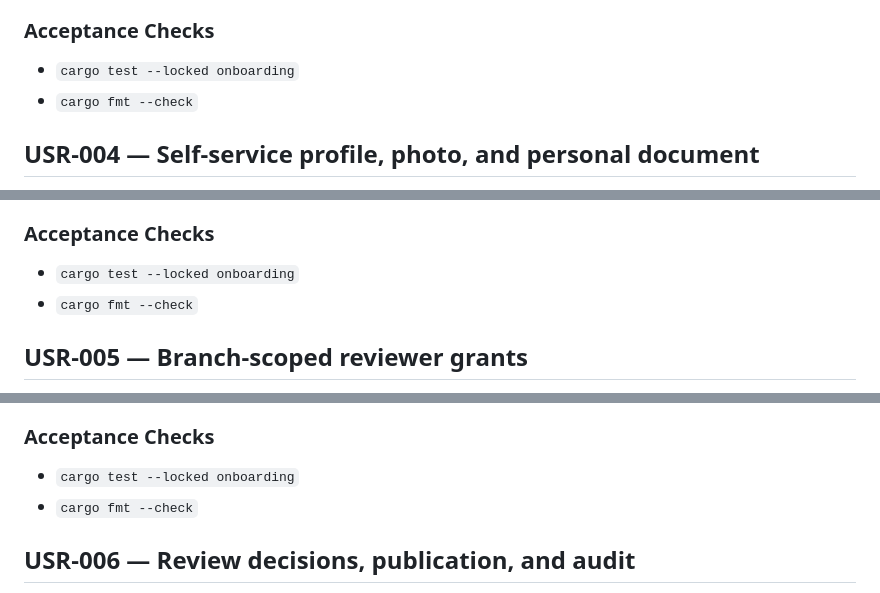
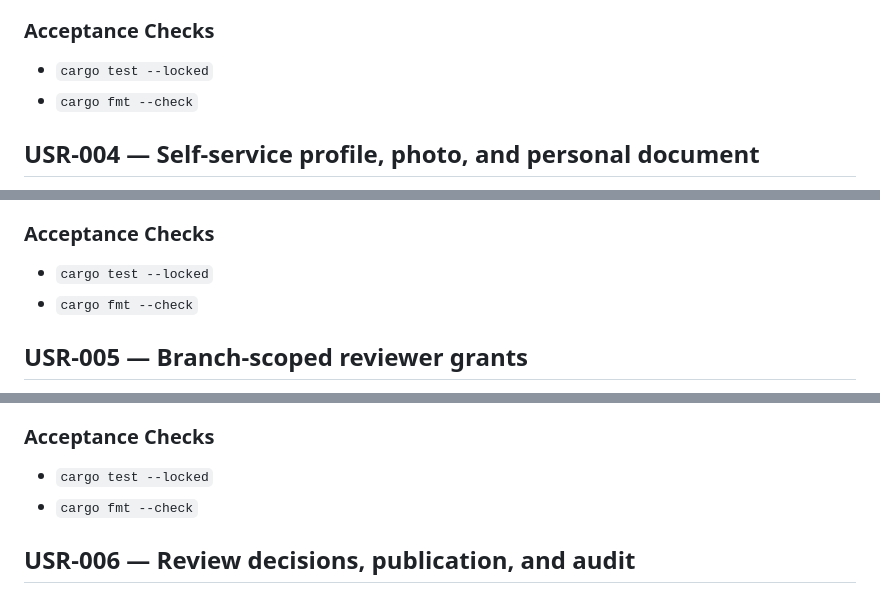
Before and after one commit to imhttran/tran, a Markdown page: docs/plans/PLAN-TRAN-USER-ONBOARDING-SOP.md, 3 parts joined by grey strips. Drawn GitHub-style.

```diff
--- a/docs/plans/PLAN-TRAN-USER-ONBOARDING-SOP.md
+++ b/docs/plans/PLAN-TRAN-USER-ONBOARDING-SOP.md
@@ -130,7 +130,7 @@ implemented.
 
 ### Acceptance Checks
 
-- `cargo test --locked onboarding`
+- `cargo test --locked`
 - `cargo fmt --check`
 
 ## USR-004 — Self-service profile, photo, and personal document
@@ -167,7 +167,7 @@ the profile/revision/media tables and reuse the existing review and authorizatio
 
 ### Acceptance Checks
 
-- `cargo test --locked onboarding`
+- `cargo test --locked`
 - `cargo fmt --check`
 
 ## USR-005 — Branch-scoped reviewer grants
@@ -199,7 +199,7 @@ claims require both applicable grants or an admin decision.
 
 ### Acceptance Checks
 
-- `cargo test --locked onboarding`
+- `cargo test --locked`
 - `cargo fmt --check`
 
 ## USR-006 — Review decisions, publication, and audit
```
Also changed, not shown: other parts of docs/plans/PLAN-TRAN-USER-ONBOARDING-SOP.md (+4 -5 lines).
